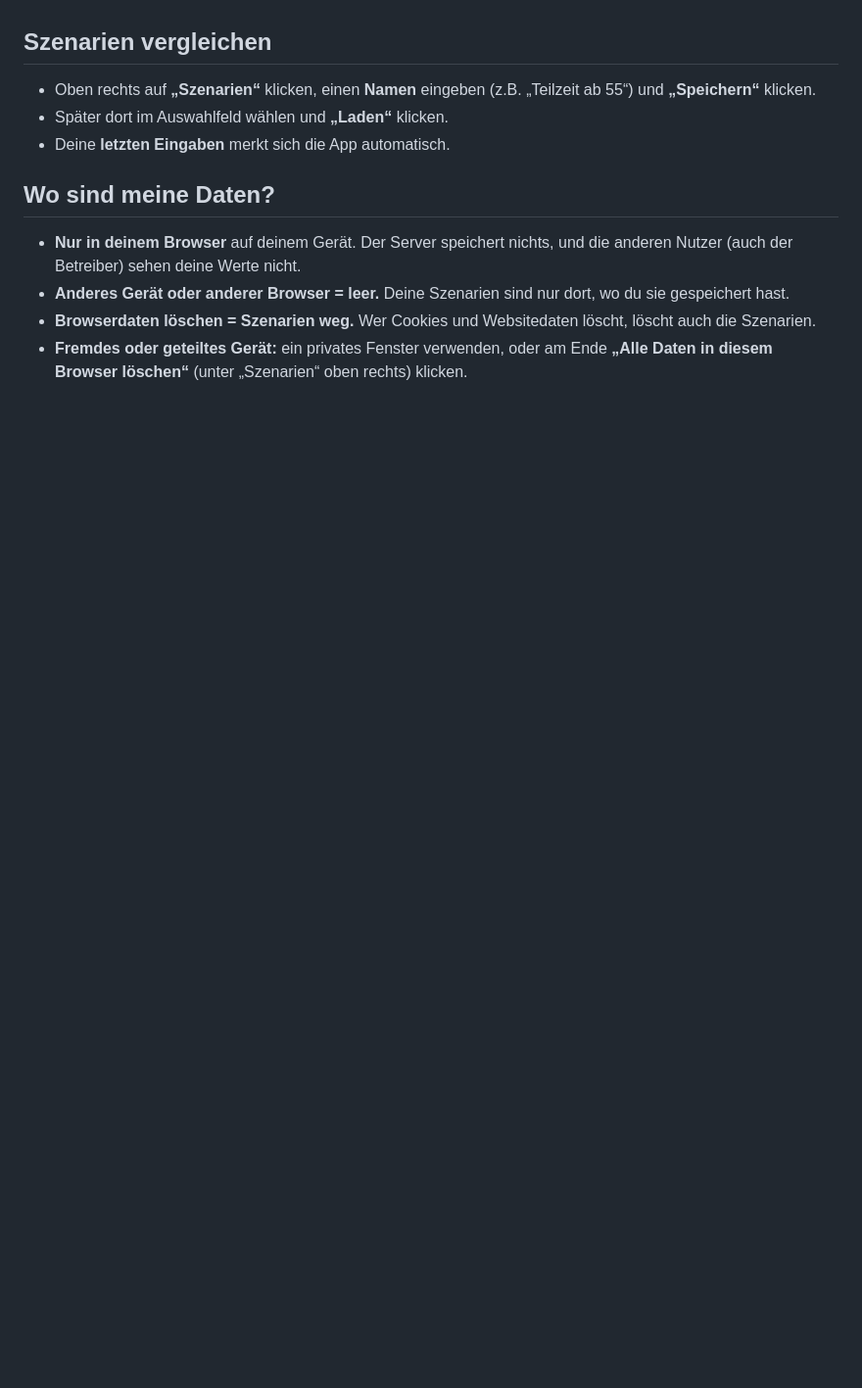
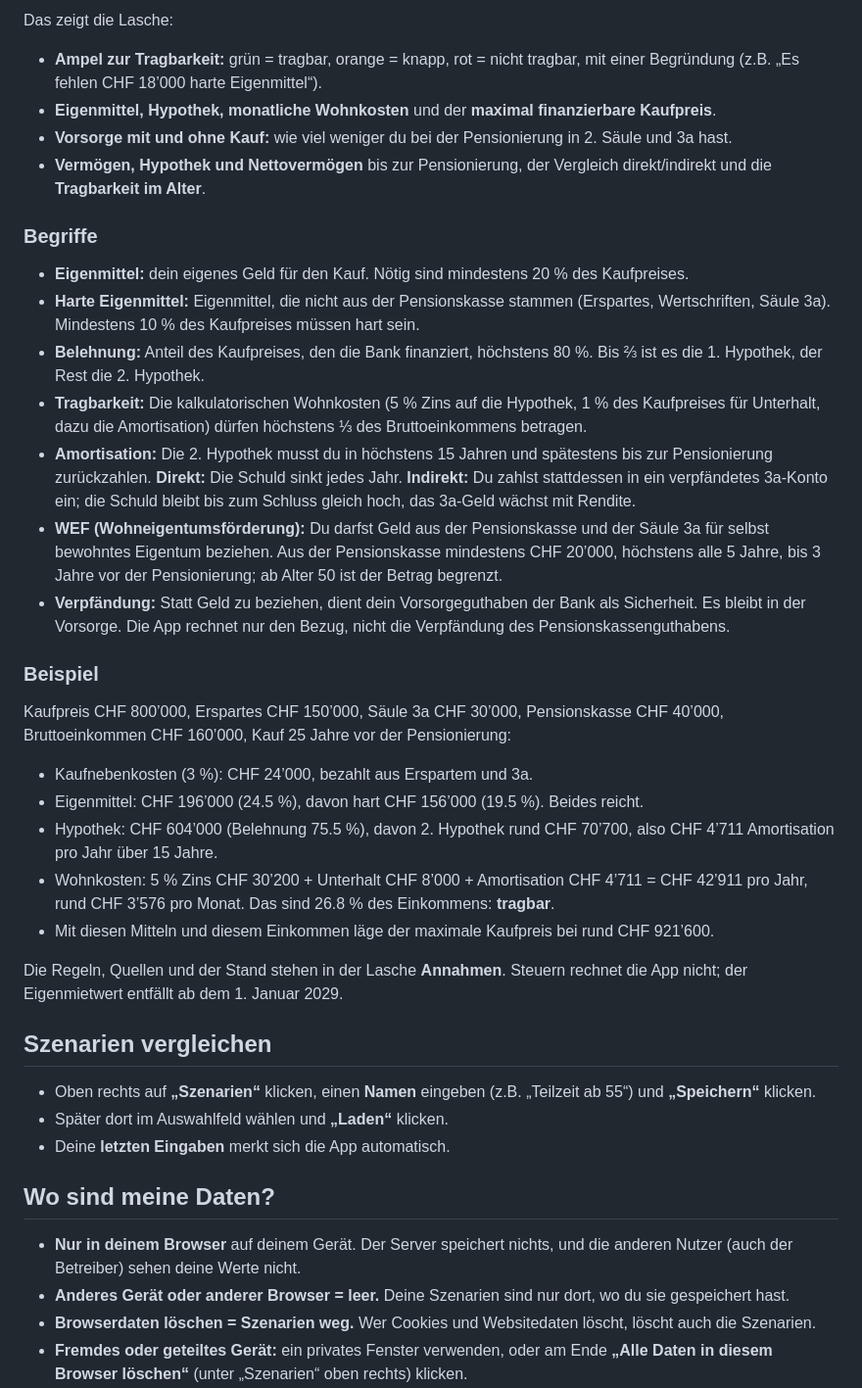
Before and after one commit to NickHostettler/my-finance-planner, a Markdown page: docs/ANLEITUNG.md, the part around one of its changes. Shown at 98% size. Drawn GitHub-style; blank space fills up the shorter version.

```diff
--- a/docs/ANLEITUNG.md
+++ b/docs/ANLEITUNG.md
@@ -39,3 +60,49 @@ könnte: 2. Säule (Pensionskasse), Säule 3a, freies Sparen (3b) und eine grobe
+Das zeigt die Lasche:
+
+- **Ampel zur Tragbarkeit:** grün = tragbar, orange = knapp, rot = nicht tragbar, mit einer
+  Begründung (z.B. „Es fehlen CHF 18’000 harte Eigenmittel“).
+- **Eigenmittel, Hypothek, monatliche Wohnkosten** und der **maximal finanzierbare Kaufpreis**.
+- **Vorsorge mit und ohne Kauf:** wie viel weniger du bei der Pensionierung in 2. Säule und 3a
+  hast.
+- **Vermögen, Hypothek und Nettovermögen** bis zur Pensionierung, der Vergleich direkt/indirekt
+  und die **Tragbarkeit im Alter**.
+
+### Begriffe
+
+- **Eigenmittel:** dein eigenes Geld für den Kauf. Nötig sind mindestens 20 % des Kaufpreises.
+- **Harte Eigenmittel:** Eigenmittel, die nicht aus der Pensionskasse stammen (Erspartes,
+  Wertschriften, Säule 3a). Mindestens 10 % des Kaufpreises müssen hart sein.
+- **Belehnung:** Anteil des Kaufpreises, den die Bank finanziert, höchstens 80 %. Bis ⅔ ist es
+  die 1. Hypothek, der Rest die 2. Hypothek.
+- **Tragbarkeit:** Die kalkulatorischen Wohnkosten (5 % Zins auf die Hypothek, 1 % des
+  Kaufpreises für Unterhalt, dazu die Amortisation) dürfen höchstens ⅓ des Bruttoeinkommens
+  betragen.
+- **Amortisation:** Die 2. Hypothek musst du in höchstens 15 Jahren und spätestens bis zur
+  Pensionierung zurückzahlen. **Direkt:** Die Schuld sinkt jedes Jahr. **Indirekt:** Du zahlst
+  stattdessen in ein verpfändetes 3a-Konto ein; die Schuld bleibt bis zum Schluss gleich hoch,
+  das 3a-Geld wächst mit Rendite.
+- **WEF (Wohneigentumsförderung):** Du darfst Geld aus der Pensionskasse und der Säule 3a für
+  selbst bewohntes Eigentum beziehen. Aus der Pensionskasse mindestens CHF 20’000, höchstens
+  alle 5 Jahre, bis 3 Jahre vor der Pensionierung; ab Alter 50 ist der Betrag begrenzt.
+- **Verpfändung:** Statt Geld zu beziehen, dient dein Vorsorgeguthaben der Bank als Sicherheit.
+  Es bleibt in der Vorsorge. Die App rechnet nur den Bezug, nicht die Verpfändung des
+  Pensionskassenguthabens.
+
+### Beispiel
+
+Kaufpreis CHF 800’000, Erspartes CHF 150’000, Säule 3a CHF 30’000, Pensionskasse CHF 40’000,
+Bruttoeinkommen CHF 160’000, Kauf 25 Jahre vor der Pensionierung:
+
+- Kaufnebenkosten (3 %): CHF 24’000, bezahlt aus Erspartem und 3a.
+- Eigenmittel: CHF 196’000 (24.5 %), davon hart CHF 156’000 (19.5 %). Beides reicht.
+- Hypothek: CHF 604’000 (Belehnung 75.5 %), davon 2. Hypothek rund CHF 70’700, also
+  CHF 4’711 Amortisation pro Jahr über 15 Jahre.
+- Wohnkosten: 5 % Zins CHF 30’200 + Unterhalt CHF 8’000 + Amortisation CHF 4’711 =
+  CHF 42’911 pro Jahr, rund CHF 3’576 pro Monat. Das sind 26.8 % des Einkommens: **tragbar**.
+- Mit diesen Mitteln und diesem Einkommen läge der maximale Kaufpreis bei rund CHF 921’600.
+
+Die Regeln, Quellen und der Stand stehen in der Lasche **Annahmen**. Steuern rechnet die App
+nicht; der Eigenmietwert entfällt ab dem 1. Januar 2029.
 
 ## Szenarien vergleichen
 
```
Also changed, not shown: other parts of docs/ANLEITUNG.md (+25 -4 lines), README.md (+16 -4 lines), docs/images/dashboard.png, docs/images/wohneigentum.png (added).
